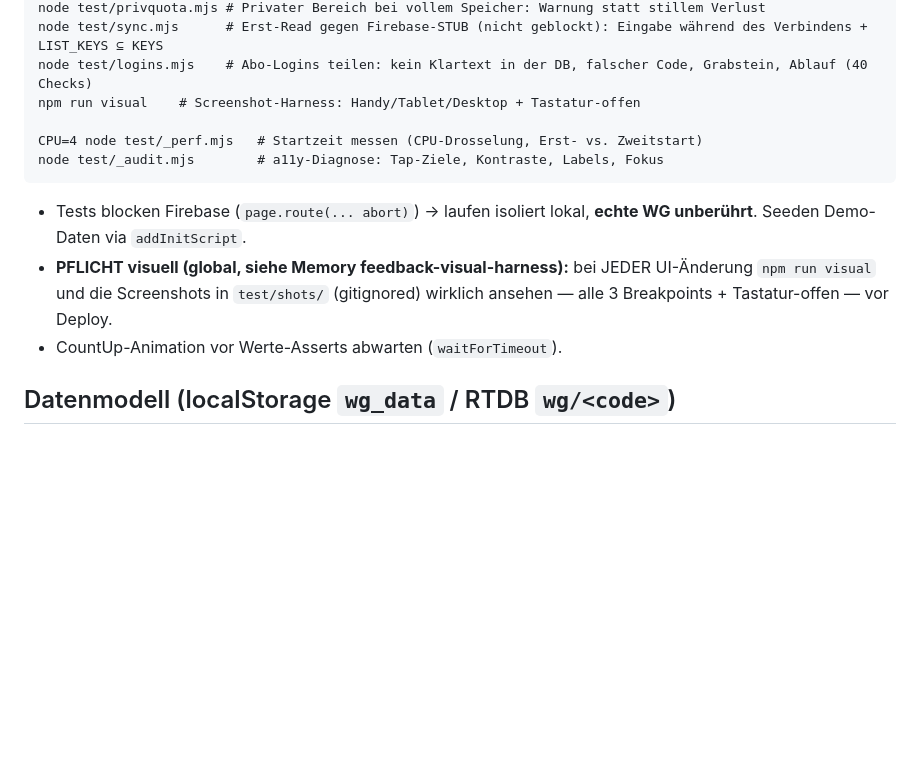
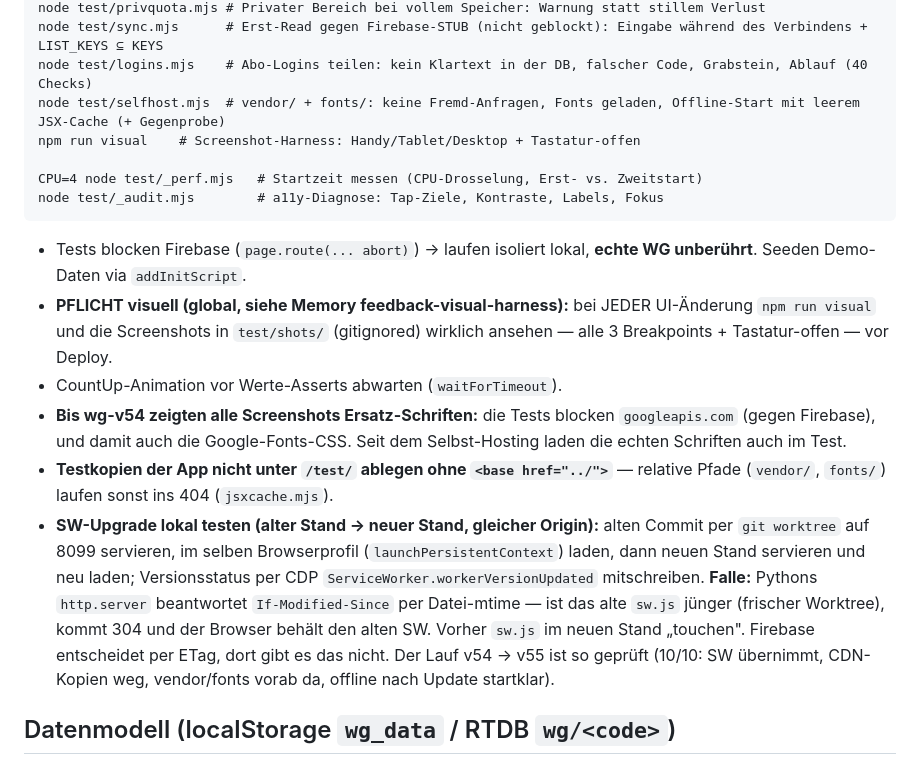
Before and after one commit to OGBullZ/WG-APP, a Markdown page: CLAUDE.md, the part around the change. Drawn GitHub-style; blank space fills up the shorter version.

Commit message:
docs(CLAUDE.md): selfhost-Test, base-Tag fuer Testkopien, SW-Upgrade-Test und 304-Falle
Co-Authored-By: Claude Opus 5 <noreply@anthropic.com>

```diff
--- a/CLAUDE.md
+++ b/CLAUDE.md
@@ -39,6 +39,7 @@ node test/cron_grow.mjs # Gieß-/Phasen-Push aus api/cron.js (pure Logik, kein B
 node test/privquota.mjs # Privater Bereich bei vollem Speicher: Warnung statt stillem Verlust
 node test/sync.mjs      # Erst-Read gegen Firebase-STUB (nicht geblockt): Eingabe während des Verbindens + LIST_KEYS ⊆ KEYS
 node test/logins.mjs    # Abo-Logins teilen: kein Klartext in der DB, falscher Code, Grabstein, Ablauf (40 Checks)
+node test/selfhost.mjs  # vendor/ + fonts/: keine Fremd-Anfragen, Fonts geladen, Offline-Start mit leerem JSX-Cache (+ Gegenprobe)
 npm run visual    # Screenshot-Harness: Handy/Tablet/Desktop + Tastatur-offen
 
 CPU=4 node test/_perf.mjs   # Startzeit messen (CPU-Drosselung, Erst- vs. Zweitstart)
@@ -48,6 +49,9 @@ node test/_audit.mjs        # a11y-Diagnose: Tap-Ziele, Kontraste, Labels, Fokus
 - Tests blocken Firebase (`page.route(... abort)`) → laufen isoliert lokal, **echte WG unberührt**. Seeden Demo-Daten via `addInitScript`.
 - **PFLICHT visuell (global, siehe Memory feedback-visual-harness):** bei JEDER UI-Änderung `npm run visual` und die Screenshots in `test/shots/` (gitignored) wirklich ansehen — alle 3 Breakpoints + Tastatur-offen — vor Deploy.
 - CountUp-Animation vor Werte-Asserts abwarten (`waitForTimeout`).
+- **Bis wg-v54 zeigten alle Screenshots Ersatz-Schriften:** die Tests blocken `googleapis.com` (gegen Firebase), und damit auch die Google-Fonts-CSS. Seit dem Selbst-Hosting laden die echten Schriften auch im Test.
+- **Testkopien der App nicht unter `/test/` ablegen ohne `<base href="../">`** — relative Pfade (`vendor/`, `fonts/`) laufen sonst ins 404 (`jsxcache.mjs`).
+- **SW-Upgrade lokal testen (alter Stand → neuer Stand, gleicher Origin):** alten Commit per `git worktree` auf 8099 servieren, im selben Browserprofil (`launchPersistentContext`) laden, dann neuen Stand servieren und neu laden; Versionsstatus per CDP `ServiceWorker.workerVersionUpdated` mitschreiben. **Falle:** Pythons `http.server` beantwortet `If-Modified-Since` per Datei-mtime — ist das alte `sw.js` jünger (frischer Worktree), kommt 304 und der Browser behält den alten SW. Vorher `sw.js` im neuen Stand „touchen". Firebase entscheidet per ETag, dort gibt es das nicht. Der Lauf v54 → v55 ist so geprüft (10/10: SW übernimmt, CDN-Kopien weg, vendor/fonts vorab da, offline nach Update startklar).
 
 ## Datenmodell (localStorage `wg_data` / RTDB `wg/<code>`)
 
```
